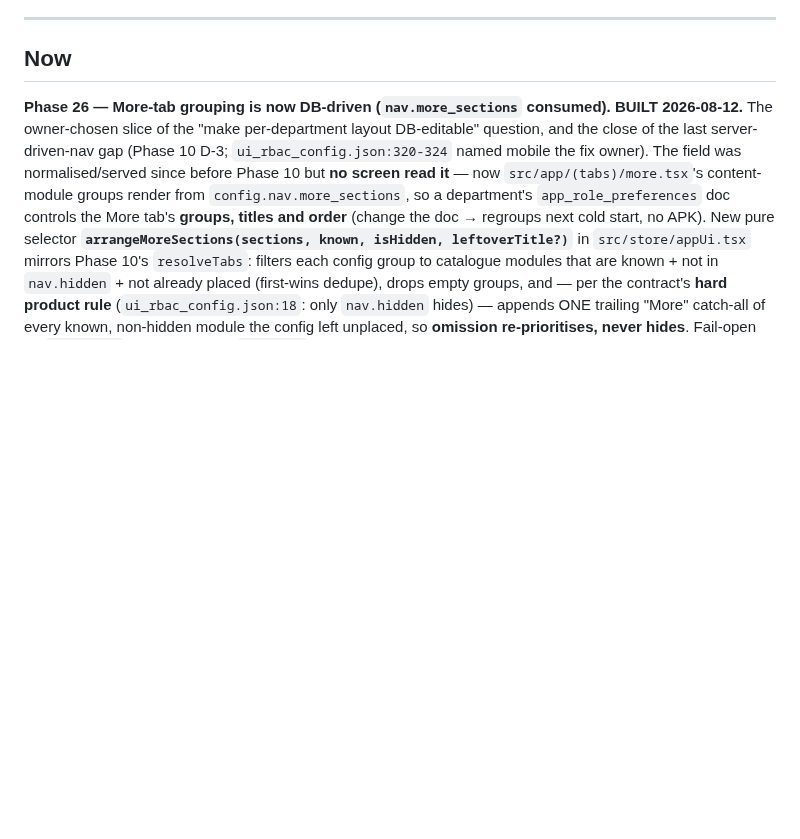
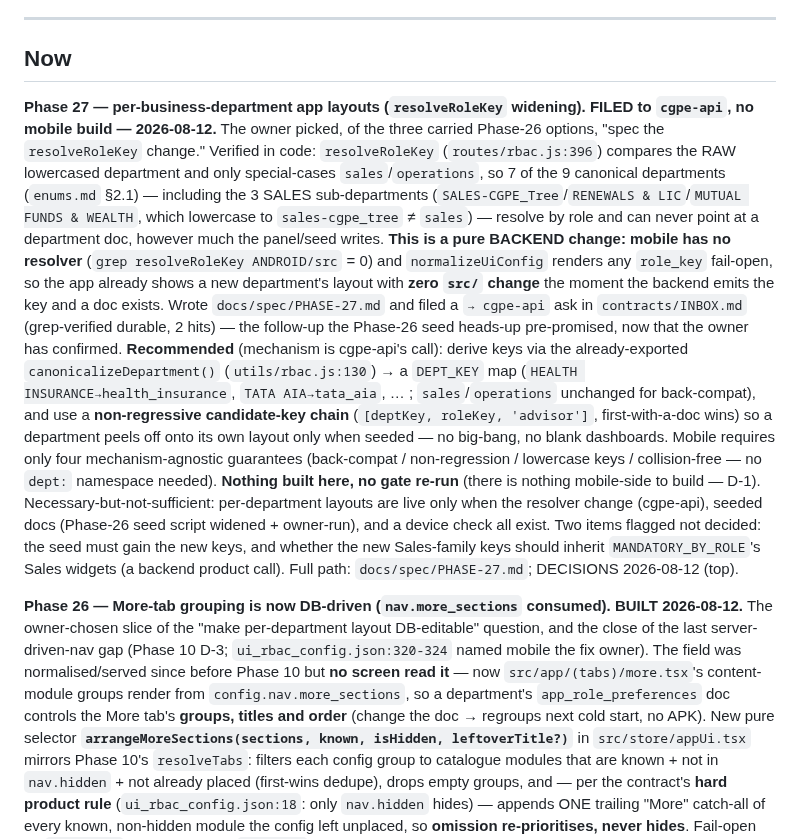
Before and after one commit to AazikoGlobalLLP/cgpe-android, a Markdown page: docs/PHASES.md, the part around the change. Rendered like a GitHub page; blank space fills up the shorter version.

```diff
--- a/docs/PHASES.md
+++ b/docs/PHASES.md
@@ -13,6 +13,30 @@ Each phase touches ≤8 files and produces one demoable thing.
 ---
 
 ## Now
+
+**Phase 27 — per-business-department app layouts (`resolveRoleKey` widening). FILED to `cgpe-api`, no
+mobile build — 2026-08-12.** The owner picked, of the three carried Phase-26 options, "spec the
+`resolveRoleKey` change." Verified in code: `resolveRoleKey` (`routes/rbac.js:396`) compares the RAW
+lowercased department and only special-cases `sales`/`operations`, so 7 of the 9 canonical departments
+(`enums.md` §2.1) — including the 3 SALES sub-departments (`SALES-CGPE_Tree`/`RENEWALS & LIC`/`MUTUAL
+FUNDS & WEALTH`, which lowercase to `sales-cgpe_tree` ≠ `sales`) — resolve by role and can never point at
+a department doc, however much the panel/seed writes. **This is a pure BACKEND change: mobile has no
+resolver** (`grep resolveRoleKey ANDROID/src` = 0) and `normalizeUiConfig` renders any `role_key`
+fail-open, so the app already shows a new department's layout with **zero `src/` change** the moment the
+backend emits the key and a doc exists. Wrote `docs/spec/PHASE-27.md` and filed a `→ cgpe-api` ask in
+`contracts/INBOX.md` (grep-verified durable, 2 hits) — the follow-up the Phase-26 seed heads-up
+pre-promised, now that the owner has confirmed. **Recommended** (mechanism is cgpe-api's call): derive
+keys via the already-exported `canonicalizeDepartment()` (`utils/rbac.js:130`) → a `DEPT_KEY` map
+(`HEALTH INSURANCE→health_insurance`, `TATA AIA→tata_aia`, … ; `sales`/`operations` unchanged for
+back-compat), and use a **non-regressive candidate-key chain** (`[deptKey, roleKey, 'advisor']`,
+first-with-a-doc wins) so a department peels off onto its own layout only when seeded — no big-bang, no
+blank dashboards. Mobile requires only four mechanism-agnostic guarantees (back-compat / non-regression /
+lowercase keys / collision-free — no `dept:` namespace needed). **Nothing built here, no gate re-run**
+(there is nothing mobile-side to build — D-1). Necessary-but-not-sufficient: per-department layouts are
+live only when the resolver change (cgpe-api), seeded docs (Phase-26 seed script widened + owner-run),
+and a device check all exist. Two items flagged not decided: the seed must gain the new keys, and whether
+the new Sales-family keys should inherit `MANDATORY_BY_ROLE`'s Sales widgets (a backend product call).
+Full path: `docs/spec/PHASE-27.md`; DECISIONS 2026-08-12 (top).
 
 **Phase 26 — More-tab grouping is now DB-driven (`nav.more_sections` consumed). BUILT 2026-08-12.** The
 owner-chosen slice of the "make per-department layout DB-editable" question, and the close of the last
```
Also changed, not shown: docs/DECISIONS.md (+26 -0 lines), docs/spec/PHASE-27.md (added, +178 -0 lines).
